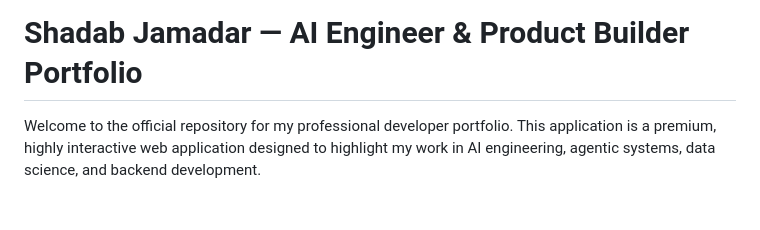
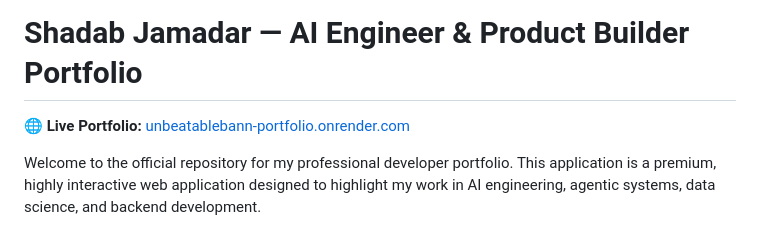
Before and after one commit to UnbeatableBann/UnbeatableBann-Portfolio, a Markdown page: README.md, the part around the change. Rendered like a GitHub page; blank space fills up the shorter version.

Commit message:
docs: add live website portfolio link to README header

```diff
--- a/README.md
+++ b/README.md
@@ -1,4 +1,6 @@
 # Shadab Jamadar — AI Engineer & Product Builder Portfolio
+
+🌐 **Live Portfolio:** [unbeatablebann-portfolio.onrender.com](https://unbeatablebann-portfolio.onrender.com/)
 
 Welcome to the official repository for my professional developer portfolio. This application is a premium, highly interactive web application designed to highlight my work in AI engineering, agentic systems, data science, and backend development.
 
```
